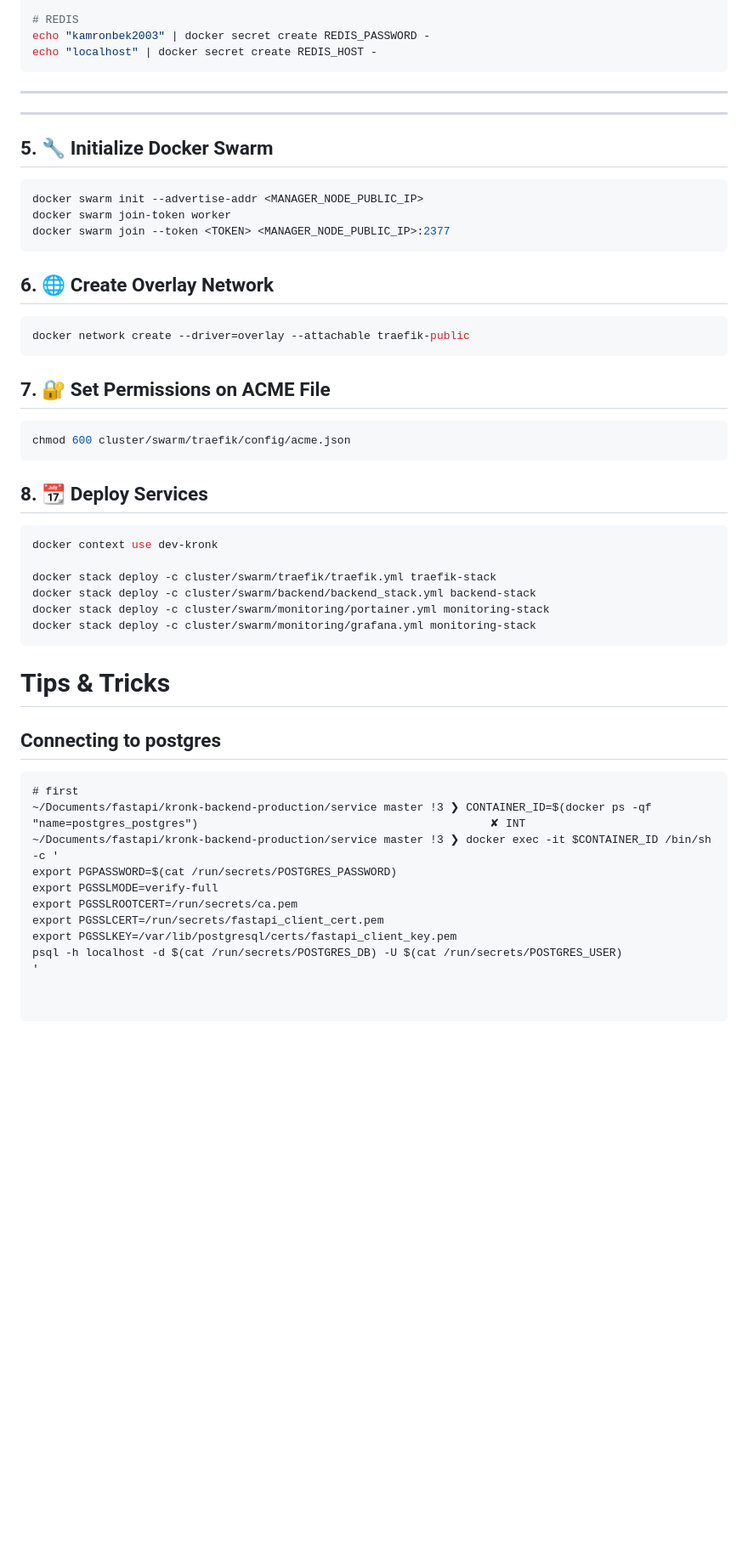
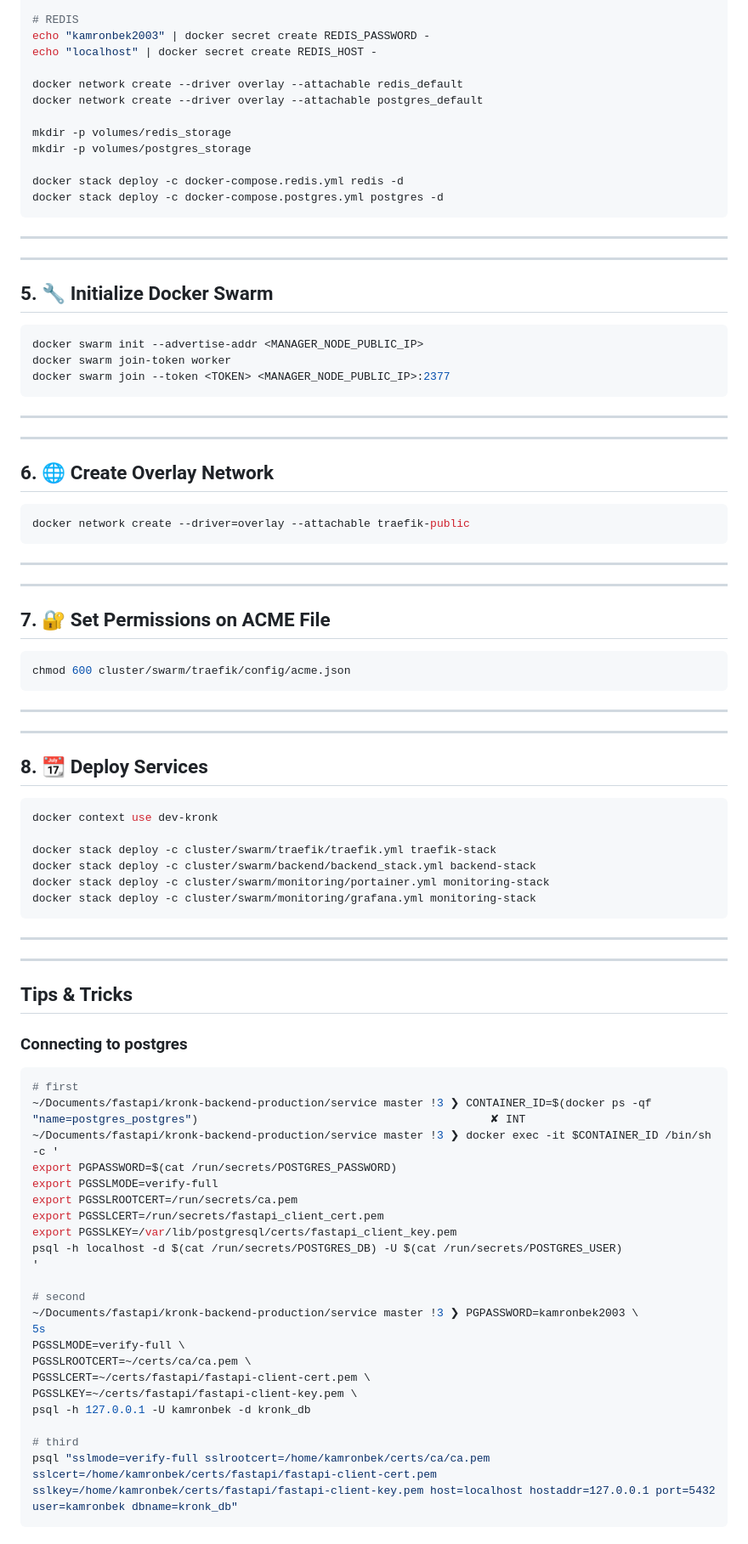
Before and after one commit to KAMRON-DEVELOPER/kronk-fastapi, a Markdown page: README.md, the part around the change printed below. Shown: that part at 85% size. GitHub-like rendering; blank space fills up the shorter version.

Commit message:
Fri 18 12:34; fastapi runing

````diff
--- a/README.md
+++ b/README.md
@@ -225,6 +225,15 @@ echo "kamronbek2003" | docker secret create POSTGRES_PASSWORD -
 # REDIS
 echo "kamronbek2003" | docker secret create REDIS_PASSWORD -
 echo "localhost" | docker secret create REDIS_HOST -
+
+docker network create --driver overlay --attachable redis_default
+docker network create --driver overlay --attachable postgres_default
+
+mkdir -p volumes/redis_storage
+mkdir -p volumes/postgres_storage
+
+docker stack deploy -c docker-compose.redis.yml redis -d
+docker stack deploy -c docker-compose.postgres.yml postgres -d
 ```
 
 ---
@@ -238,17 +247,26 @@ docker swarm join-token worker
 docker swarm join --token <TOKEN> <MANAGER_NODE_PUBLIC_IP>:2377
 ```
 
+---
+---
+
 ## 6. 🌐 Create Overlay Network
 
 ```bash
 docker network create --driver=overlay --attachable traefik-public
 ```
 
+---
+---
+
 ## 7. 🔐 Set Permissions on ACME File
 
 ```bash
 chmod 600 cluster/swarm/traefik/config/acme.json
 ```
+
+---
+---
 
 ## 8. 📆 Deploy Services
 
@@ -261,11 +279,14 @@ docker stack deploy -c cluster/swarm/monitoring/portainer.yml monitoring-stack
 docker stack deploy -c cluster/swarm/monitoring/grafana.yml monitoring-stack
 ```
 
-# Tips & Tricks
+---
+---
 
-## Connecting to postgres
+## Tips & Tricks
 
-```
+### Connecting to postgres
+
+```bash
 # first
 ~/Documents/fastapi/kronk-backend-production/service master !3 ❯ CONTAINER_ID=$(docker ps -qf "name=postgres_postgres")                                            ✘ INT
 ~/Documents/fastapi/kronk-backend-production/service master !3 ❯ docker exec -it $CONTAINER_ID /bin/sh -c '
@@ -277,5 +298,14 @@ export PGSSLKEY=/var/lib/postgresql/certs/fastapi_client_key.pem
 psql -h localhost -d $(cat /run/secrets/POSTGRES_DB) -U $(cat /run/secrets/POSTGRES_USER)
 '
 
+# second
+~/Documents/fastapi/kronk-backend-production/service master !3 ❯ PGPASSWORD=kamronbek2003 \                                                                           5s
+PGSSLMODE=verify-full \
+PGSSLROOTCERT=~/certs/ca/ca.pem \
+PGSSLCERT=~/certs/fastapi/fastapi-client-cert.pem \
+PGSSLKEY=~/certs/fastapi/fastapi-client-key.pem \
+psql -h 127.0.0.1 -U kamronbek -d kronk_db
 
+# third
+psql "sslmode=verify-full sslrootcert=/home/kamronbek/certs/ca/ca.pem sslcert=/home/kamronbek/certs/fastapi/fastapi-client-cert.pem sslkey=/home/kamronbek/certs/fastapi/fastapi-client-key.pem host=localhost hostaddr=127.0.0.1 port=5432 user=kamronbek dbname=kronk_db"
 ```
````
Also changed, not shown: other parts of README.md (+9 -0 lines).
